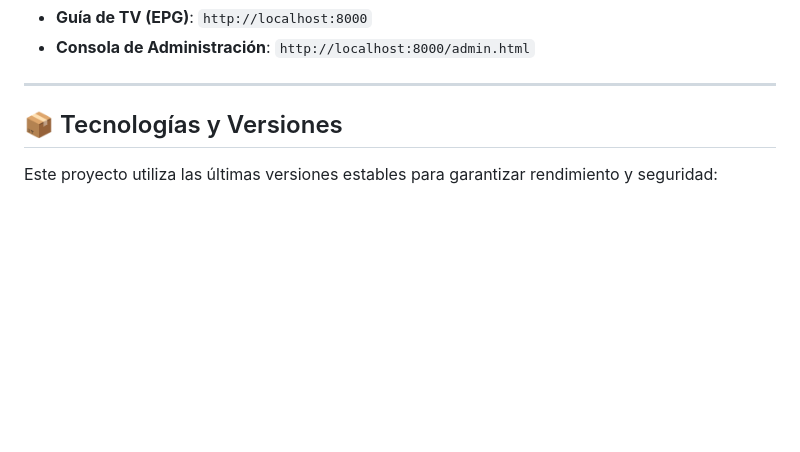
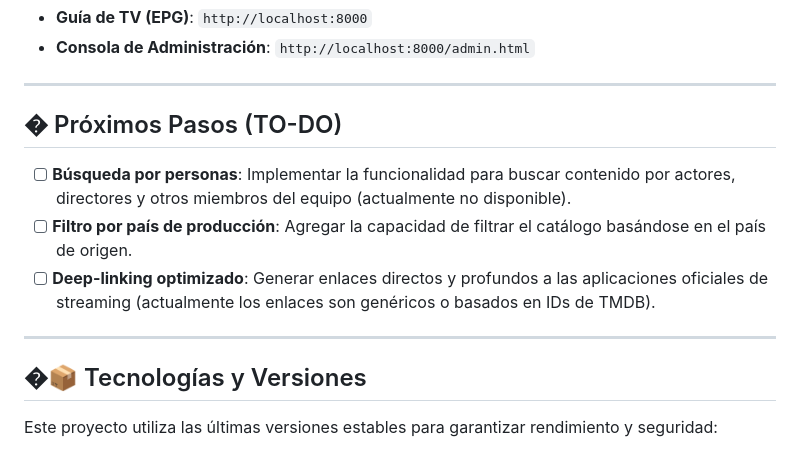
Before and after one commit to mpolluxork/mystreamtv, a Markdown page: README.md, the part around the change. GitHub-like rendering; blank space fills up the shorter version.

Commit message:
- Se añadió sección "Próximos Pasos (TO-DO)" al README:   - Búsqueda por personas (actores/directores).   - Filtrado por país de producción.   - Deep-linking preciso a aplicaciones oficiales.

```diff
--- a/README.md
+++ b/README.md
@@ -84,7 +84,15 @@ MyStreamTV transforma tus plataformas de streaming en una experiencia de televis
 
 ---
 
-## 📦 Tecnologías y Versiones
+## � Próximos Pasos (TO-DO)
+
+- [ ] **Búsqueda por personas**: Implementar la funcionalidad para buscar contenido por actores, directores y otros miembros del equipo (actualmente no disponible).
+- [ ] **Filtro por país de producción**: Agregar la capacidad de filtrar el catálogo basándose en el país de origen.
+- [ ] **Deep-linking optimizado**: Generar enlaces directos y profundos a las aplicaciones oficiales de streaming (actualmente los enlaces son genéricos o basados en IDs de TMDB).
+
+---
+
+## �📦 Tecnologías y Versiones
 
 Este proyecto utiliza las últimas versiones estables para garantizar rendimiento y seguridad:
 
```
